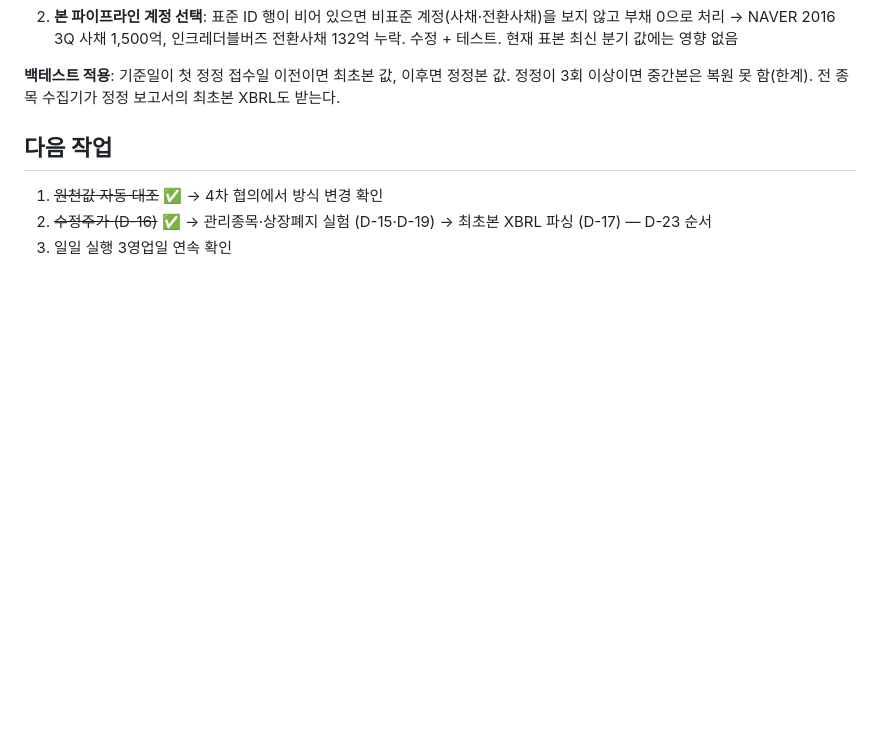
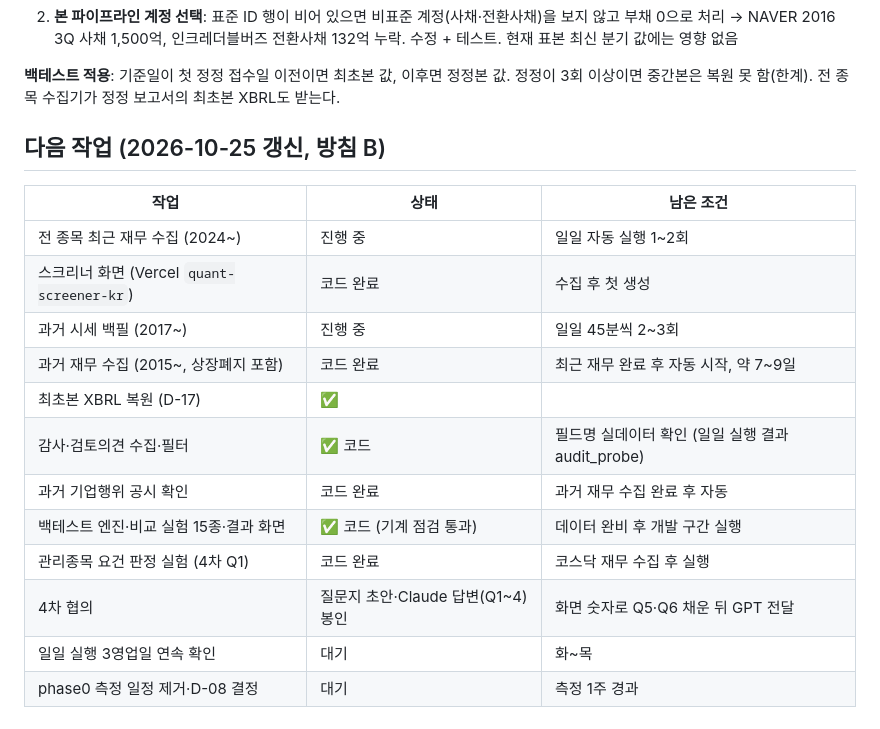
Before and after one commit to Geon-E/quant-screener, a Markdown page: docs/PHASE1_STATUS.md, the part around the change. Rendered like a GitHub page; blank space fills up the shorter version.

Commit message:
진행 현황: 방침 B 작업표 갱신
Co-Authored-By: Claude Opus 5.5 <noreply@anthropic.com>
Claude-Session: https://claude.ai/code/session_01P79JUueQP2mXXzXHEsta4F

```diff
--- a/docs/PHASE1_STATUS.md
+++ b/docs/PHASE1_STATUS.md
@@ -168,7 +168,19 @@
 
 **백테스트 적용**: 기준일이 첫 정정 접수일 이전이면 최초본 값, 이후면 정정본 값. 정정이 3회 이상이면 중간본은 복원 못 함(한계). 전 종목 수집기가 정정 보고서의 최초본 XBRL도 받는다.
 
-## 다음 작업
-1. ~~원천값 자동 대조~~ ✅ → 4차 협의에서 방식 변경 확인
-2. ~~수정주가 (D-16)~~ ✅ → 관리종목·상장폐지 실험 (D-15·D-19) → 최초본 XBRL 파싱 (D-17) — D-23 순서
-3. 일일 실행 3영업일 연속 확인
+## 다음 작업 (2026-10-25 갱신, 방침 B)
+
+| 작업 | 상태 | 남은 조건 |
+|---|---|---|
+| 전 종목 최근 재무 수집 (2024~) | 진행 중 | 일일 자동 실행 1~2회 |
+| 스크리너 화면 (Vercel `quant-screener-kr`) | 코드 완료 | 수집 후 첫 생성 |
+| 과거 시세 백필 (2017~) | 진행 중 | 일일 45분씩 2~3회 |
+| 과거 재무 수집 (2015~, 상장폐지 포함) | 코드 완료 | 최근 재무 완료 후 자동 시작, 약 7~9일 |
+| 최초본 XBRL 복원 (D-17) | ✅ | |
+| 감사·검토의견 수집·필터 | ✅ 코드 | 필드명 실데이터 확인 (일일 실행 결과 audit_probe) |
+| 과거 기업행위 공시 확인 | 코드 완료 | 과거 재무 수집 완료 후 자동 |
+| 백테스트 엔진·비교 실험 15종·결과 화면 | ✅ 코드 (기계 점검 통과) | 데이터 완비 후 개발 구간 실행 |
+| 관리종목 요건 판정 실험 (4차 Q1) | 코드 완료 | 코스닥 재무 수집 후 실행 |
+| 4차 협의 | 질문지 초안·Claude 답변(Q1~4) 봉인 | 화면 숫자로 Q5·Q6 채운 뒤 GPT 전달 |
+| 일일 실행 3영업일 연속 확인 | 대기 | 화~목 |
+| phase0 측정 일정 제거·D-08 결정 | 대기 | 측정 1주 경과 |
```
